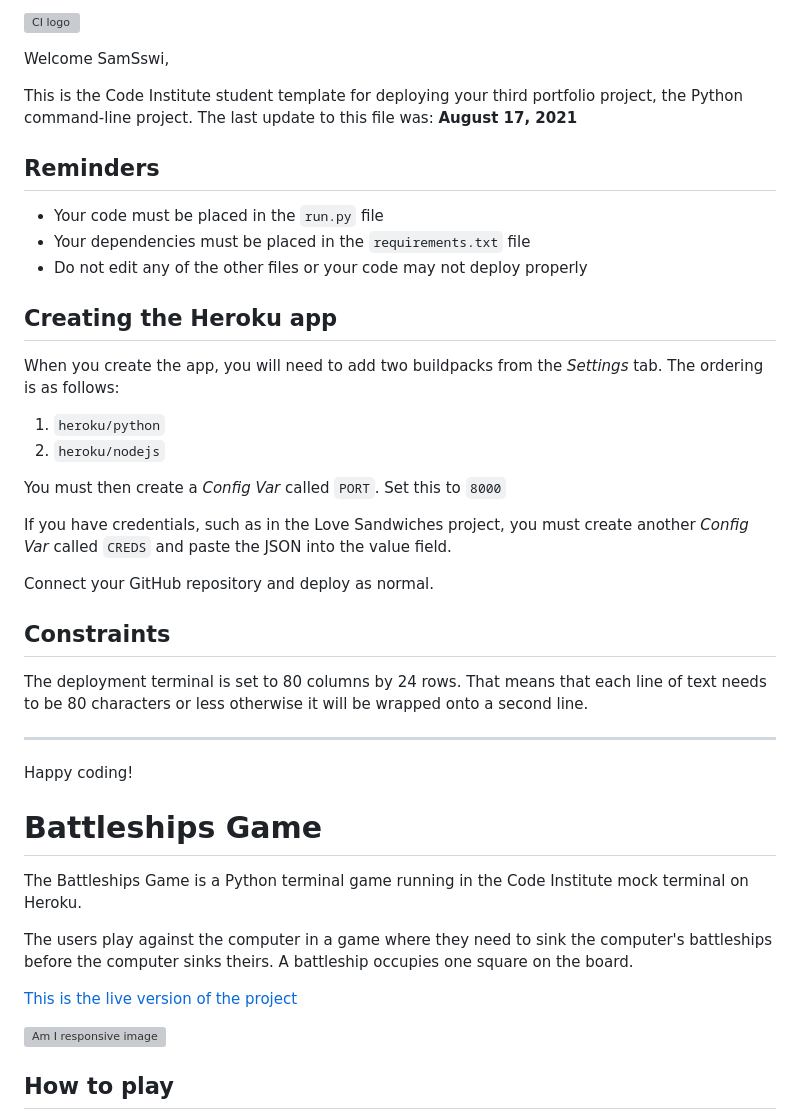
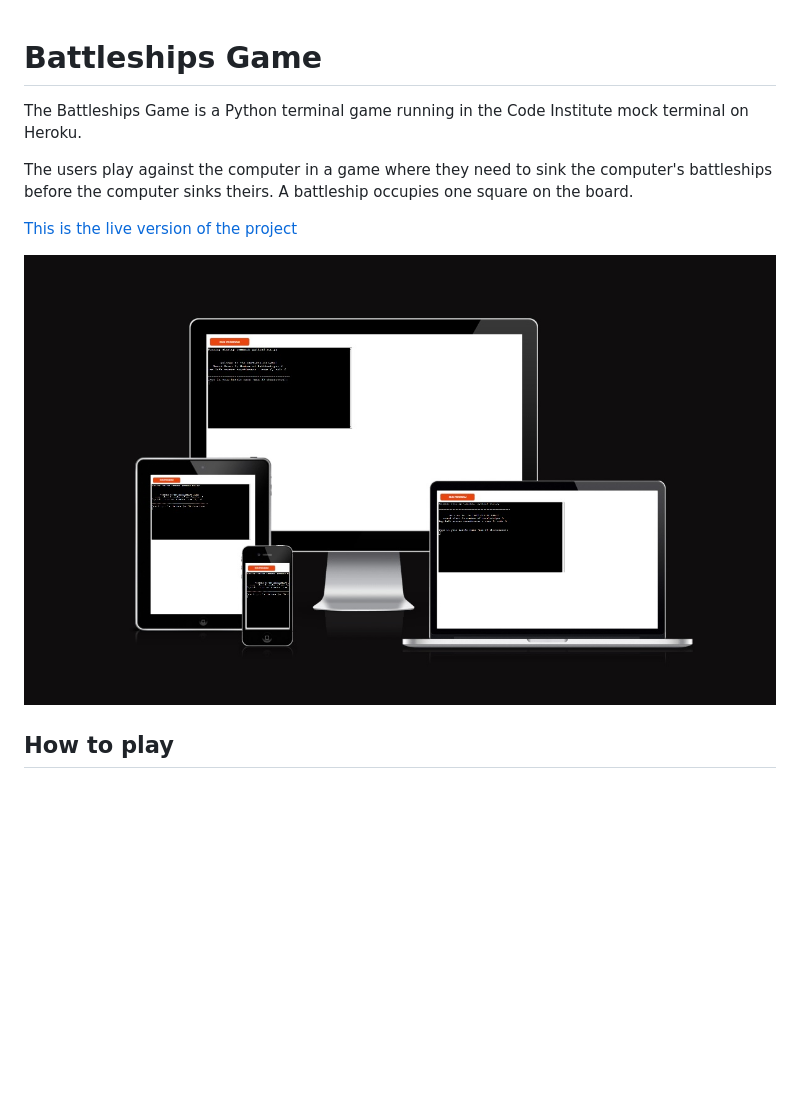
Before and after one commit to SamSswi/battleships-game, a Markdown page: README.md, the part around the change printed below. Rendered like a GitHub page; pictures changed too: assets/images/amIResponsiveBattleships.jpg (added); blank space fills up the shorter version; grey boxes are pictures that could not be loaded.

Commit message:
Add am I responsive image readme file

```diff
--- a/README.md
+++ b/README.md
@@ -1,36 +1,3 @@
-![CI logo](https://codeinstitute.s3.amazonaws.com/fullstack/ci_logo_small.png)
-
-Welcome SamSswi,
-
-This is the Code Institute student template for deploying your third portfolio project, the Python command-line project. The last update to this file was: **August 17, 2021**
-
-## Reminders
-
-* Your code must be placed in the `run.py` file
-* Your dependencies must be placed in the `requirements.txt` file
-* Do not edit any of the other files or your code may not deploy properly
-
-## Creating the Heroku app
-
-When you create the app, you will need to add two buildpacks from the _Settings_ tab. The ordering is as follows:
-
-1. `heroku/python`
-2. `heroku/nodejs`
-
-You must then create a _Config Var_ called `PORT`. Set this to `8000`
-
-If you have credentials, such as in the Love Sandwiches project, you must create another _Config Var_ called `CREDS` and paste the JSON into the value field.
-
-Connect your GitHub repository and deploy as normal.
-
-## Constraints
-
-The deployment terminal is set to 80 columns by 24 rows. That means that each line of text needs to be 80 characters or less otherwise it will be wrapped onto a second line.
-
------
-Happy coding!
-
-
 # Battleships Game
 
 The Battleships Game is a Python terminal game running in the Code Institute mock terminal on Heroku.
@@ -41,5 +8,5 @@ The users play against the computer in a game where they need to sink the comput
 
-![Am I responsive image]()
+![Am I responsive image](/assets/images/amIResponsiveBattleships.jpg)
 
 ## How to play
 
```
Also changed, not shown: other parts of README.md (+1 -1 lines).
